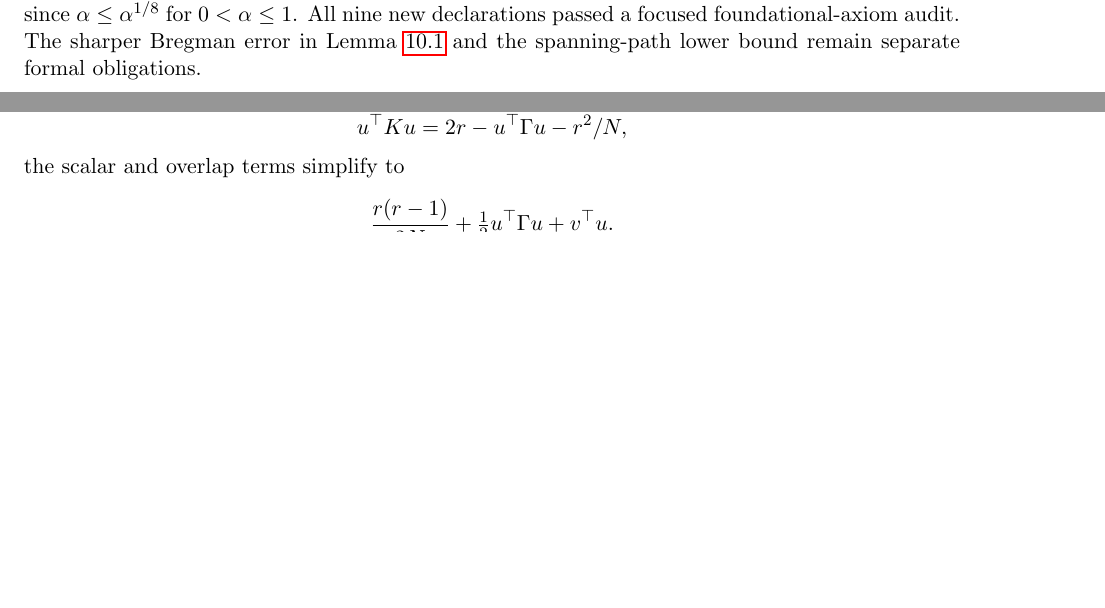
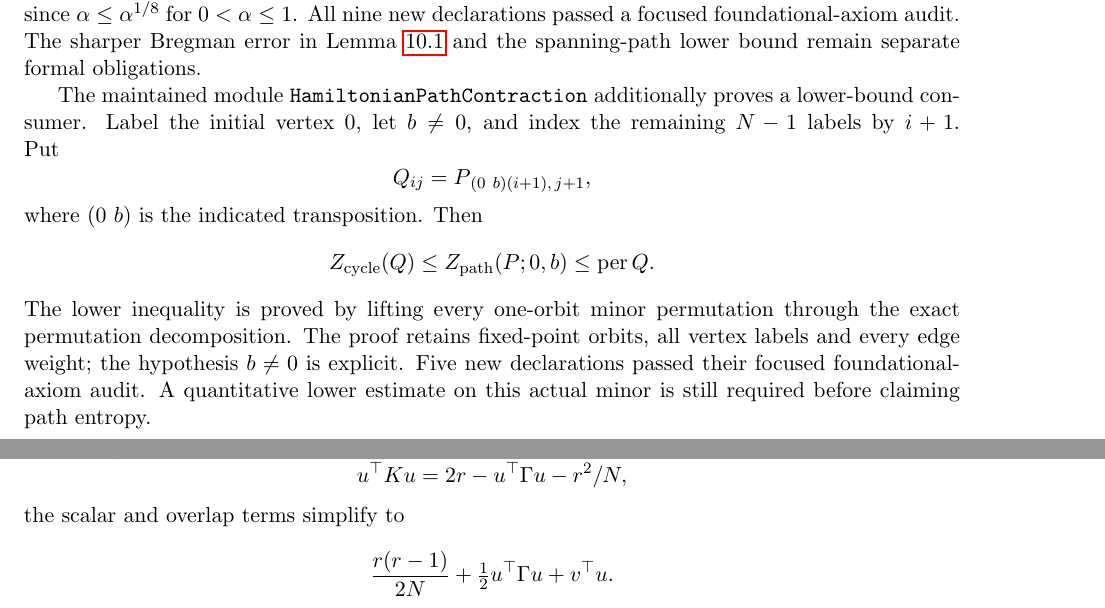
Before and after one commit to kimihiro64/prime-factor-oscillations, a LaTeX paper (paper/weighted-expander-rounding-20261114/main.tex, which reads paper/weighted-expander-rounding-20261114/bipartite-path-entropy.tex): two parts of pages 49 and 101 of 124 before the commit and two parts of pages 49 and 102 of 125 after it, joined at a grey line, cut so that both start at the same text, the shorter picture padded with empty space. Compiled offline with pdfLaTeX.

Commit message:
Prove weighted one-orbit insertion for prescribed path lower bounds

```diff
--- a/paper/weighted-expander-rounding-20261114/bipartite-path-entropy.tex
+++ b/paper/weighted-expander-rounding-20261114/bipartite-path-entropy.tex
@@ -73,6 +73,26 @@ theorem, since \(\alpha\leq\alpha^{1/8}\) for \(0<\alpha\leq1\).
 All nine new declarations passed a focused foundational-axiom audit.
 The sharper Bregman error in Lemma~\ref{lem:pathminor} and the spanning-path
 lower bound remain separate formal obligations.
+
+The maintained module \texttt{HamiltonianPathContraction} additionally
+proves a lower-bound consumer. Label the initial vertex \(0\), let
+\(b\ne0\), and index the remaining \(N-1\) labels by \(i+1\). Put
+\[
+ Q_{ij}=P_{\,(0\ b)(i+1),\,j+1},
+\]
+where \((0\ b)\) is the indicated transposition.
+Then
+\[
+ Z_{\rm cycle}(Q)\leq Z_{\rm path}(P;0,b)
+                         \leq\operatorname{per}Q.
+\]
+The lower inequality is proved by lifting every one-orbit minor
+permutation through the exact permutation decomposition. The proof
+retains fixed-point orbits, all vertex labels and every edge weight;
+the hypothesis \(b\ne0\) is explicit. Five new declarations passed
+their focused foundational-axiom audit. A quantitative lower estimate
+on this actual minor is still required before claiming path entropy.
+
 
 
 \begin{theorem}[Uniform weighted path entropy in the bipartite case]
```
Also changed, not shown: 2 other files.
